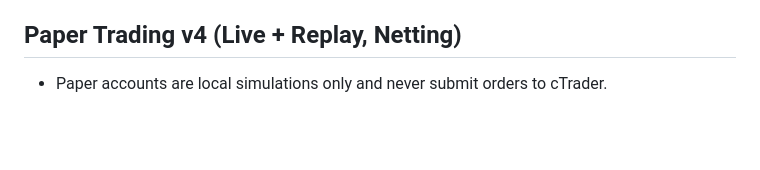
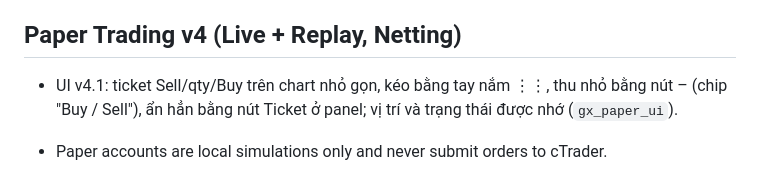
Before and after one commit to jerrynq1/paper, a Markdown page: README.md, the part around the change. Drawn GitHub-style; blank space fills up the shorter version.

```diff
--- a/README.md
+++ b/README.md
@@ -135,6 +135,8 @@ Khác bản Pine: vẽ thành thanh trên chart thay vì mở pane riêng (cùng
 
 ## Paper Trading v4 (Live + Replay, Netting)
 
+- UI v4.1: ticket Sell/qty/Buy trên chart nhỏ gọn, kéo bằng tay nắm ⋮⋮, thu nhỏ bằng nút – (chip "Buy / Sell"), ẩn hẳn bằng nút Ticket ở panel; vị trí và trạng thái được nhớ (`gx_paper_ui`).
+
 - Paper accounts are local simulations only and never submit orders to cTrader.
 - `Live Paper` and `Replay Paper` use separate account books in localStorage (`gx_paper_live_v2` and `gx_paper_replay_v2`). Each mode supports multiple accounts, switching accounts, renaming, and resetting the selected account.
 - Netting is enforced per symbol: same-direction fills increase the net position and weighted-average entry; opposite-direction fills reduce/close the current position and only reverse when the new order quantity is larger. It does not create simultaneous long and short positions for the same symbol in the same account.
```
